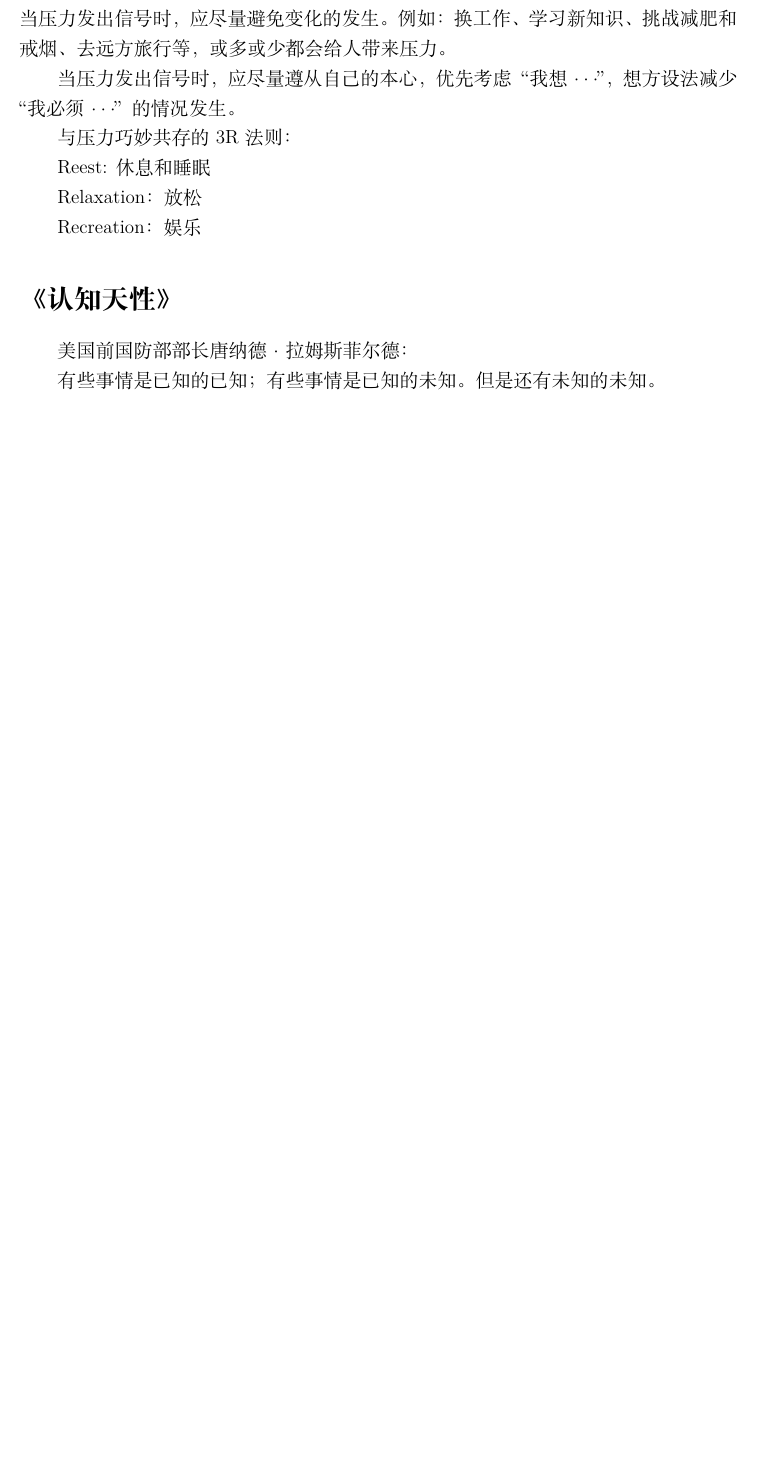
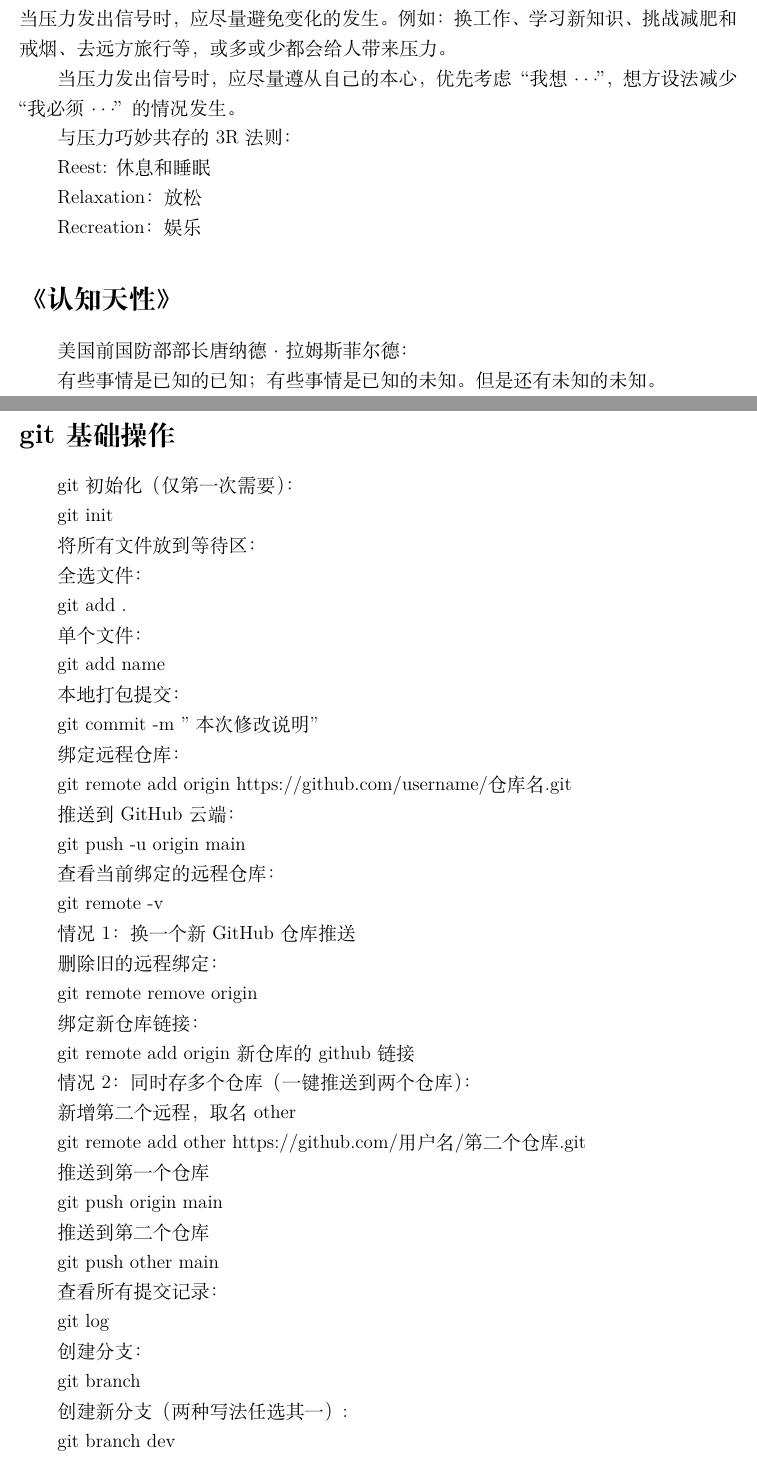
Before and after one commit to WHLHAGD/Latex-documents, a LaTeX document (读书有感/读书有感.tex): part of page 4 of 5 before the commit and two parts of pages 4 and 5 of 8 after it, the two joined at a grey line, cut so that both start at the same text, the shorter picture padded with empty space. Compiled offline with XeLaTeX.

Commit message:
修改了读书有感，增加了一些新的内容

```diff
--- a/读书有感/读书有感.tex
+++ b/读书有感/读书有感.tex
@@ -255,3 +255,45 @@ Recreation：娱乐
 
 
 
+\section*{git基础操作}
+git初始化（仅第一次需要）：\par
+git init\par
+将所有文件放到等待区：\par
+全选文件：\par
+git add .\par
+单个文件：\par
+git add name\par
+本地打包提交：\par
+git commit -m "本次修改说明"\par
+绑定远程仓库：\par
+git remote add origin https://github.com/username/仓库名.git\par
+推送到GitHub云端：\par
+git push -u origin main
+
+查看当前绑定的远程仓库：\par
+git remote -v\par
+
+情况1：换一个新 GitHub 仓库推送\par
+删除旧的远程绑定：\par
+git remote remove origin\par
+绑定新仓库链接：\par
+git remote add origin 新仓库的github链接\par
+
+情况 2：同时存多个仓库（一键推送到两个仓库）：\par
+
+新增第二个远程，取名other\par
+git remote add other https://github.com/用户名/第二个仓库.git\par
+
+推送到第一个仓库\par
+git push origin main\par
+推送到第二个仓库\par
+git push other main\par
+
+查看所有提交记录：\par
+git log\par
+
+
+创建分支：\par
+git branch \par
+创建新分支（两种写法任选其一）:\par
+git branch dev\par
```
Also changed, not shown: 读书有感/读书有感.pdf, 读书有感/读书有感.tex (90 more changed lines), 4 other files.
